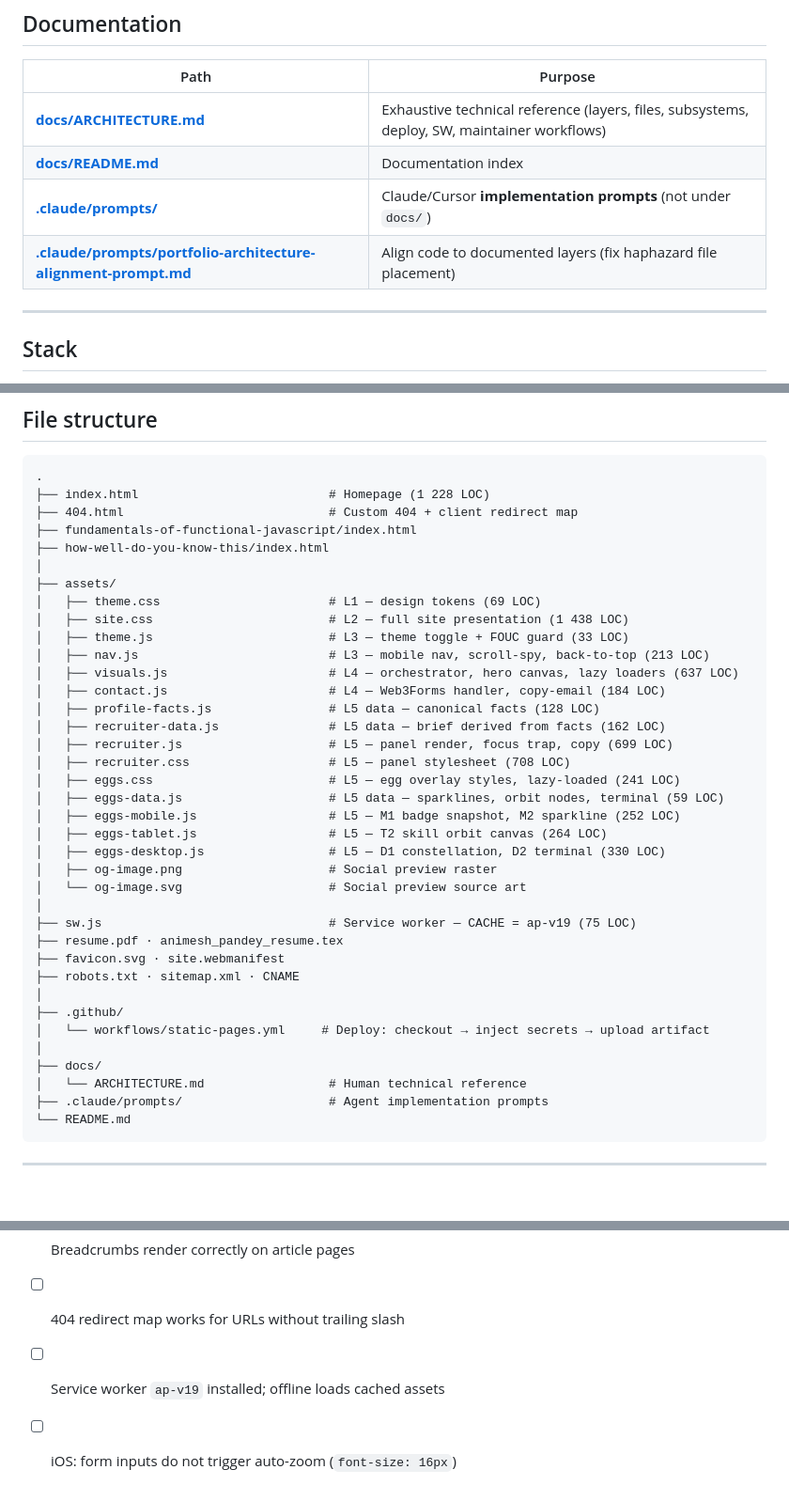
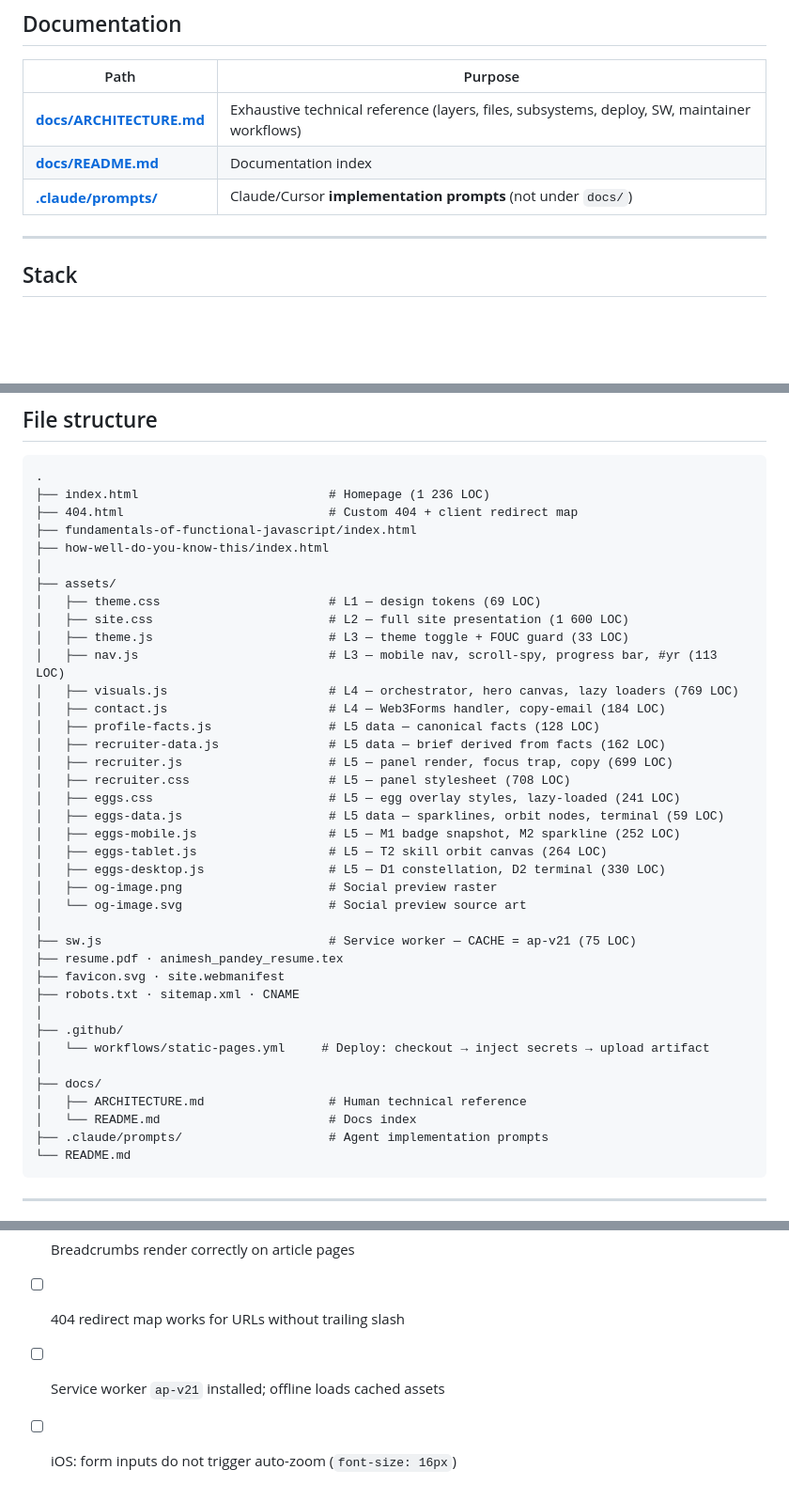
Before and after one commit to AnimeshPandey/AnimeshPandey.github.io, a Markdown page: README.md, 3 parts joined by grey strips. Shown at 94% size. Drawn GitHub-style; blank space fills up the shorter version.

````diff
--- a/README.md
+++ b/README.md
@@ -14,7 +14,6 @@ Personal portfolio of Animesh Pandey, Senior Frontend Engineer.
 | **[docs/ARCHITECTURE.md](docs/ARCHITECTURE.md)** | Exhaustive technical reference (layers, files, subsystems, deploy, SW, maintainer workflows) |
 | **[docs/README.md](docs/README.md)** | Documentation index |
 | **[.claude/prompts/](.claude/prompts/)** | Claude/Cursor **implementation prompts** (not under `docs/`) |
-| **[.claude/prompts/portfolio-architecture-alignment-prompt.md](.claude/prompts/portfolio-architecture-alignment-prompt.md)** | Align code to documented layers (fix haphazard file placement) |
 
 ---
 
@@ -59,17 +58,17 @@ Personal portfolio of Animesh Pandey, Senior Frontend Engineer.
 
 ```
 .
-├── index.html                          # Homepage (1 228 LOC)
+├── index.html                          # Homepage (1 236 LOC)
 ├── 404.html                            # Custom 404 + client redirect map
 ├── fundamentals-of-functional-javascript/index.html
 ├── how-well-do-you-know-this/index.html
 │
 ├── assets/
 │   ├── theme.css                       # L1 — design tokens (69 LOC)
-│   ├── site.css                        # L2 — full site presentation (1 438 LOC)
+│   ├── site.css                        # L2 — full site presentation (1 600 LOC)
 │   ├── theme.js                        # L3 — theme toggle + FOUC guard (33 LOC)
-│   ├── nav.js                          # L3 — mobile nav, scroll-spy, back-to-top (213 LOC)
-│   ├── visuals.js                      # L4 — orchestrator, hero canvas, lazy loaders (637 LOC)
+│   ├── nav.js                          # L3 — mobile nav, scroll-spy, progress bar, #yr (113 LOC)
+│   ├── visuals.js                      # L4 — orchestrator, hero canvas, lazy loaders (769 LOC)
 │   ├── contact.js                      # L4 — Web3Forms handler, copy-email (184 LOC)
 │   ├── profile-facts.js                # L5 data — canonical facts (128 LOC)
 │   ├── recruiter-data.js               # L5 data — brief derived from facts (162 LOC)
@@ -83,7 +82,7 @@ Personal portfolio of Animesh Pandey, Senior Frontend Engineer.
 │   ├── og-image.png                    # Social preview raster
 │   └── og-image.svg                    # Social preview source art
 │
-├── sw.js                               # Service worker — CACHE = ap-v19 (75 LOC)
+├── sw.js                               # Service worker — CACHE = ap-v21 (75 LOC)
 ├── resume.pdf · animesh_pandey_resume.tex
 ├── favicon.svg · site.webmanifest
 ├── robots.txt · sitemap.xml · CNAME
@@ -92,7 +91,8 @@ Personal portfolio of Animesh Pandey, Senior Frontend Engineer.
 │   └── workflows/static-pages.yml     # Deploy: checkout → inject secrets → upload artifact
 │
 ├── docs/
-│   └── ARCHITECTURE.md                 # Human technical reference
+│   ├── ARCHITECTURE.md                 # Human technical reference
+│   └── README.md                       # Docs index
 ├── .claude/prompts/                    # Agent implementation prompts
 └── README.md
 ```
@@ -145,5 +145,5 @@ Missing secrets: deploy still succeeds; contact form shows a config-error messag
 - [ ] Contact form: in-page success only — no mail client opens on submit
 - [ ] Breadcrumbs render correctly on article pages
 - [ ] 404 redirect map works for URLs without trailing slash
-- [ ] Service worker `ap-v19` installed; offline loads cached assets
+- [ ] Service worker `ap-v21` installed; offline loads cached assets
 - [ ] iOS: form inputs do not trigger auto-zoom (`font-size: 16px`)
````
Also changed, not shown: .claude/prompts/portfolio-architecture-prompt.md (added, +317 -0 lines), docs/ARCHITECTURE.md (+112 -48 lines).
